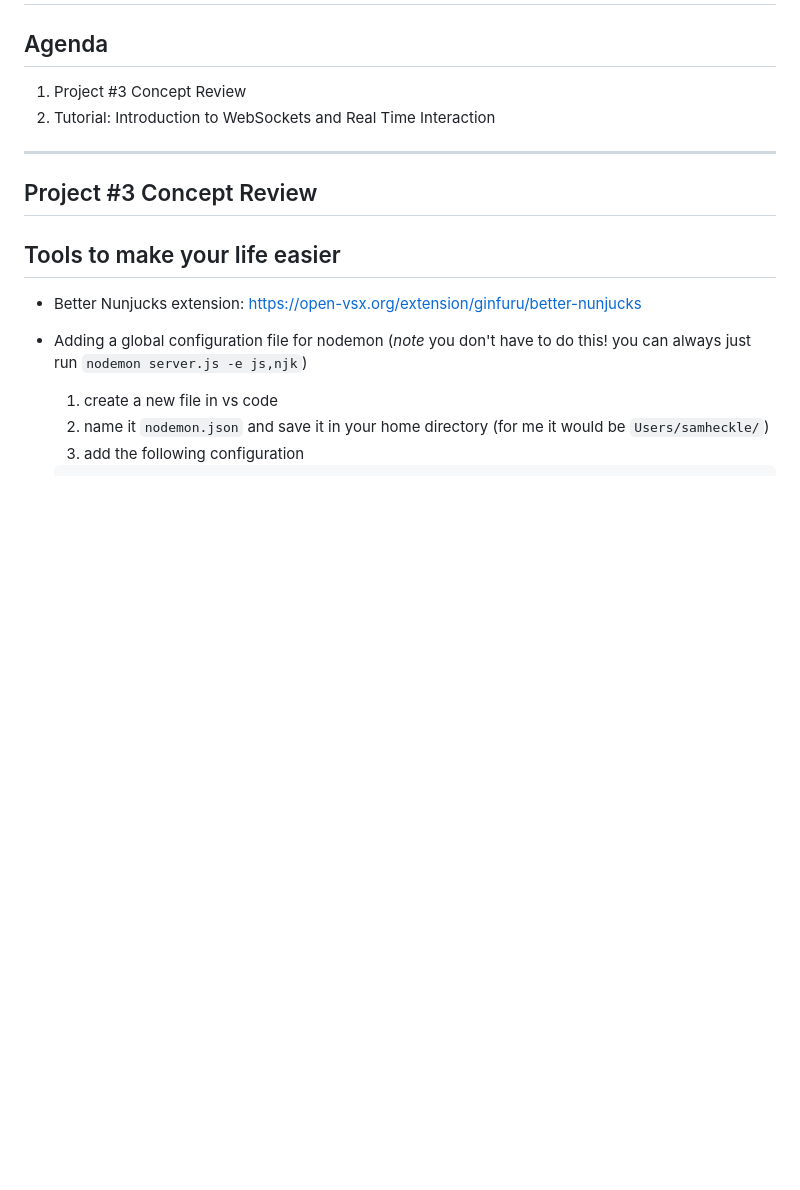
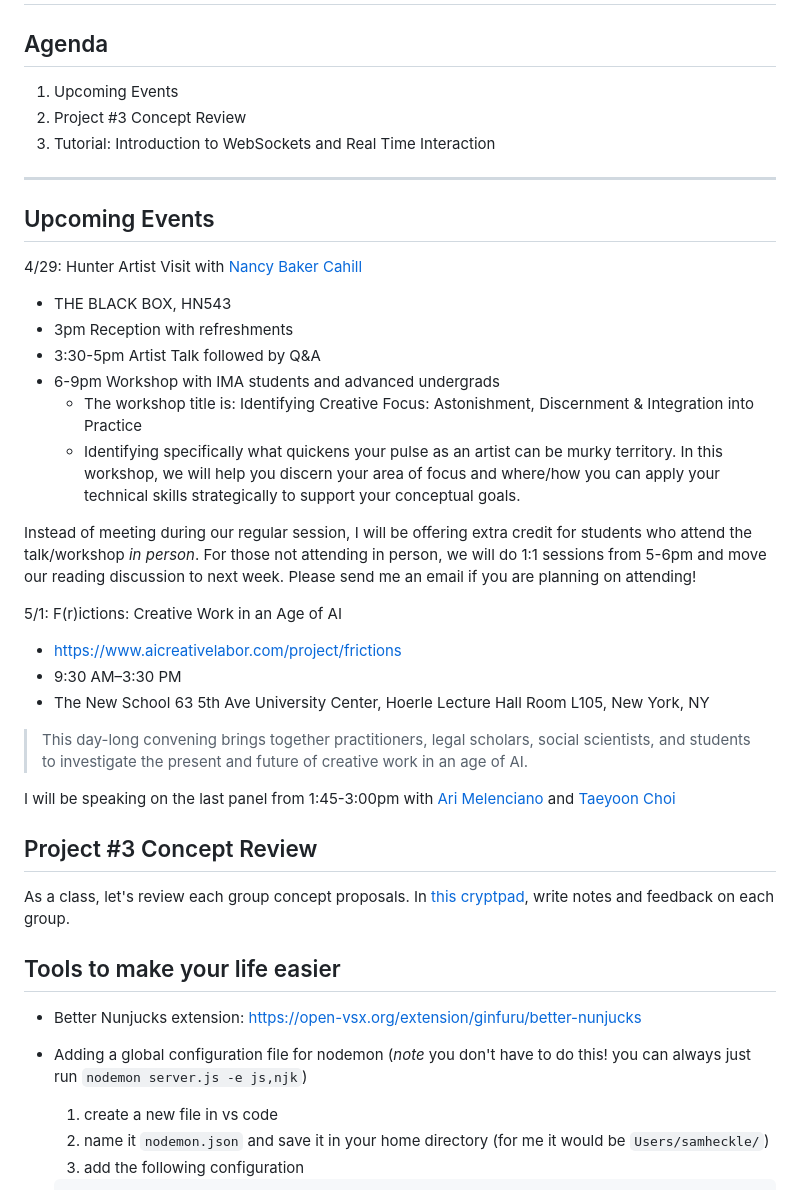
Before and after one commit to samheckle/hunter-web-design-projects-sp-26, a Markdown page: class-notes/week11/readme.md, the part around the change. Drawn GitHub-style; blank space fills up the shorter version.

Commit message:
added events and cryptpad

```diff
--- a/class-notes/week11/readme.md
+++ b/class-notes/week11/readme.md
@@ -2,12 +2,38 @@
 
 ## Agenda
 
-1. Project #3 Concept Review
-2. Tutorial: Introduction to WebSockets and Real Time Interaction
+1. Upcoming Events
+2. Project #3 Concept Review
+3. Tutorial: Introduction to WebSockets and Real Time Interaction
 
 ---
 
+## Upcoming Events
+
+4/29: Hunter Artist Visit with [Nancy Baker Cahill](https://nancybakercahill.com/)
+
+- THE BLACK BOX, HN543
+- 3pm Reception with refreshments
+- 3:30-5pm Artist Talk followed by Q&A
+- 6-9pm Workshop with IMA students and advanced undergrads
+    - The workshop title is: Identifying Creative Focus: Astonishment, Discernment & Integration into Practice
+    - Identifying specifically what quickens your pulse as an artist can be murky territory. In this workshop, we will help you discern your area of focus and where/how you can apply your technical skills strategically to support your conceptual goals.
+
+Instead of meeting during our regular session, I will be offering extra credit for students who attend the talk/workshop *in person*. For those not attending in person, we will do 1:1 sessions from 5-6pm and move our reading discussion to next week. Please send me an email if you are planning on attending!
+
+5/1: F(r)ictions: Creative Work in an Age of AI
+
+- https://www.aicreativelabor.com/project/frictions
+- 9:30 AM–3:30 PM
+- The New School 63 5th Ave University Center, Hoerle Lecture Hall Room L105, New York, NY
+
+> This day-long convening brings together practitioners, legal scholars, social scientists, and students to investigate the present and future of creative work in an age of AI.
+
+I will be speaking on the last panel from 1:45-3:00pm with [Ari Melenciano](https://ariciano.earth/) and [Taeyoon Choi](https://taeyoonchoi.com/)
+
 ## Project #3 Concept Review
+
+As a class, let's review each group concept proposals. In [this cryptpad](https://cryptpad.fr/doc/#/2/doc/edit/HhLGELHZfvWXt-m2nfablAoo/), write notes and feedback on each group.
 
 ## Tools to make your life easier
 
```
